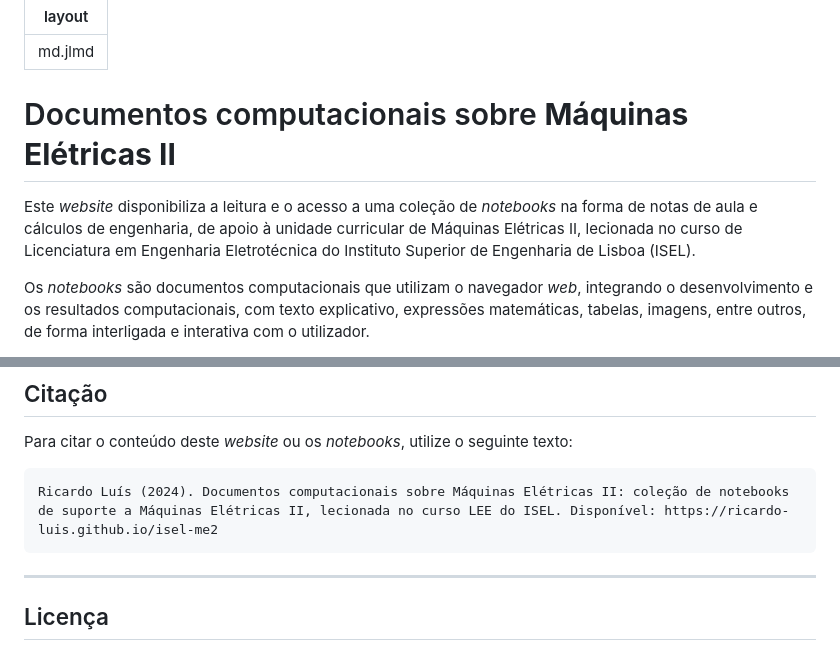
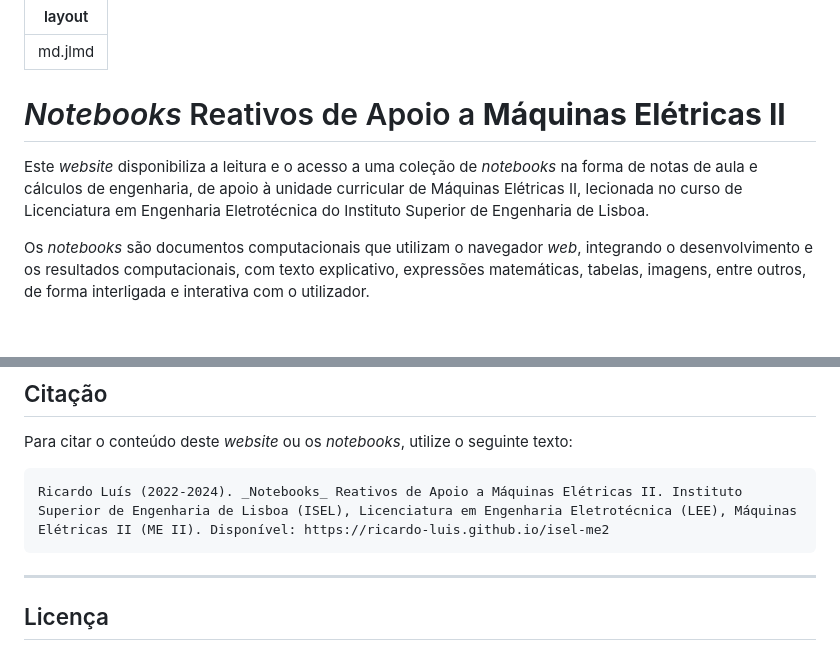
Before and after one commit to Ricardo-Luis/isel-me2, a Markdown page: content/_includes/welcome.md, 2 parts joined by grey strips. Drawn GitHub-style; blank space fills up the shorter version.

````diff
--- a/content/_includes/welcome.md
+++ b/content/_includes/welcome.md
@@ -2,9 +2,9 @@
 layout: "md.jlmd"
 ---
 
-# Documentos computacionais sobre **Máquinas Elétricas II**
+# _Notebooks_ Reativos de Apoio a **Máquinas Elétricas II**
 
-Este *website* disponibiliza a leitura e o acesso a uma coleção de *notebooks* na forma de notas de aula e cálculos de engenharia, de apoio à unidade curricular de Máquinas Elétricas II, lecionada no curso de Licenciatura em Engenharia Eletrotécnica do Instituto Superior de Engenharia de Lisboa (ISEL).
+Este *website* disponibiliza a leitura e o acesso a uma coleção de *notebooks* na forma de notas de aula e cálculos de engenharia, de apoio à unidade curricular de Máquinas Elétricas II, lecionada no curso de Licenciatura em Engenharia Eletrotécnica do Instituto Superior de Engenharia de Lisboa.
 
 Os *notebooks* são documentos computacionais que utilizam o navegador *web*, integrando o desenvolvimento e os resultados computacionais, com texto explicativo, expressões matemáticas, tabelas, imagens, entre outros, de forma interligada e interativa com o utilizador.
 
@@ -26,7 +26,7 @@ Rua Conselheiro Emídio Navarro, 1
 
 Para citar o conteúdo deste *website* ou os *notebooks*, utilize o seguinte texto:
 ```
-Ricardo Luís (2024). Documentos computacionais sobre Máquinas Elétricas II: coleção de notebooks de suporte a Máquinas Elétricas II, lecionada no curso LEE do ISEL. Disponível: https://ricardo-luis.github.io/isel-me2
+Ricardo Luís (2022-2024). _Notebooks_ Reativos de Apoio a Máquinas Elétricas II. Instituto Superior de Engenharia de Lisboa (ISEL), Licenciatura em Engenharia Eletrotécnica (LEE), Máquinas Elétricas II (ME II). Disponível: https://ricardo-luis.github.io/isel-me2
 ```
 
 ---
````
